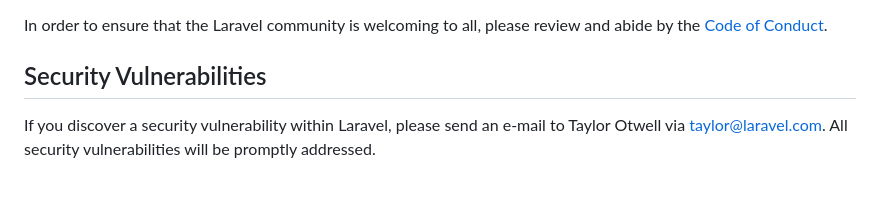
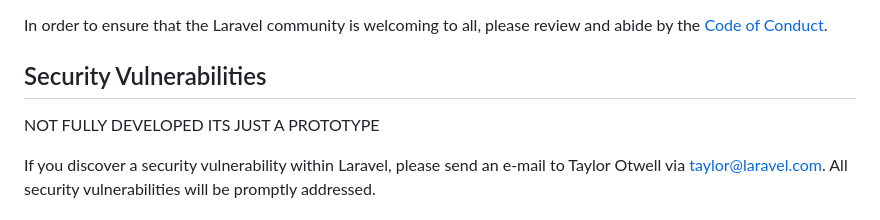
Before and after one commit to kuldeep059/Hotel-Management-System-Prototype-, a Markdown page: README.md, the part around the change. GitHub-like rendering; blank space fills up the shorter version.

```diff
--- a/README.md
+++ b/README.md
@@ -59,6 +59,8 @@ In order to ensure that the Laravel community is welcoming to all, please review
 
 ## Security Vulnerabilities
 
+NOT FULLY DEVELOPED ITS JUST A PROTOTYPE
+
 If you discover a security vulnerability within Laravel, please send an e-mail to Taylor Otwell via [taylor@laravel.com](mailto:taylor@laravel.com). All security vulnerabilities will be promptly addressed.
 
 ## License
```
